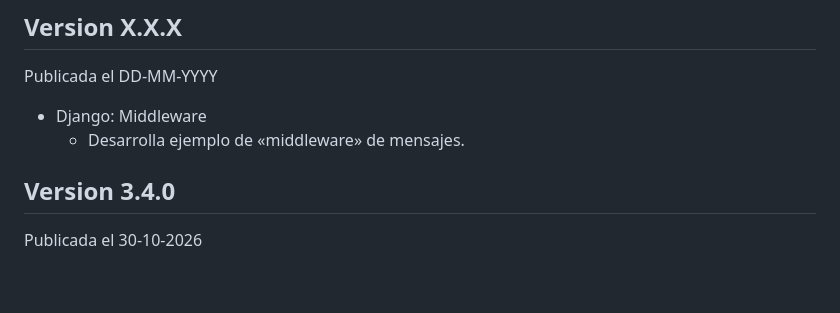
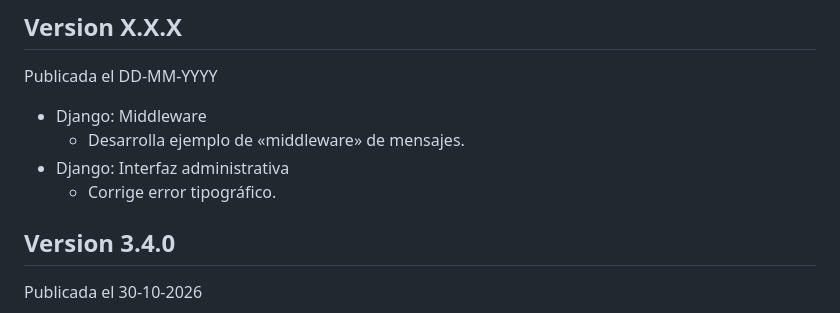
Before and after one commit to sdelquin/aprendepython, a Markdown page: CHANGELOG.md, the part around the change. Rendered like a GitHub page; blank space fills up the shorter version.

Commit message:
Fix typo

```diff
--- a/CHANGELOG.md
+++ b/CHANGELOG.md
@@ -8,6 +8,8 @@ Publicada el DD-MM-YYYY
 
 - Django: Middleware
   - Desarrolla ejemplo de «middleware» de mensajes.
+- Django: Interfaz administrativa
+  - Corrige error tipográfico.
 
 ## Version 3.4.0
 
```
Also changed, not shown: 1 other file.
